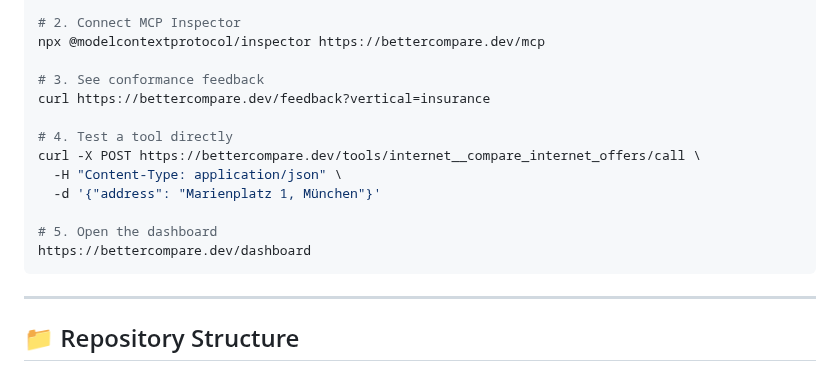
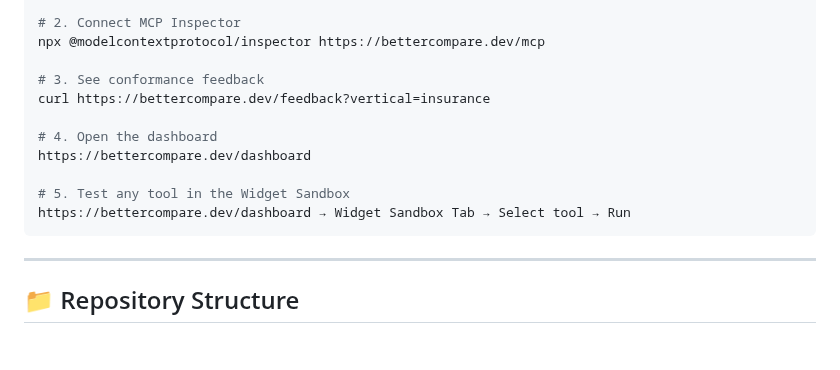
Before and after one commit to Juliagoihman/BetterCompare, a Markdown page: README.md, the part around the change. GitHub-like rendering; blank space fills up the shorter version.

Commit message:
Update README steps for better organization
Reordered steps in the README for clarity.

````diff
--- a/README.md
+++ b/README.md
@@ -86,13 +86,11 @@ npx @modelcontextprotocol/inspector https://bettercompare.dev/mcp
 # 3. See conformance feedback
 curl https://bettercompare.dev/feedback?vertical=insurance
 
-# 4. Test a tool directly
-curl -X POST https://bettercompare.dev/tools/internet__compare_internet_offers/call \
-  -H "Content-Type: application/json" \
-  -d '{"address": "Marienplatz 1, München"}'
+# 4. Open the dashboard
+https://bettercompare.dev/dashboard
 
-# 5. Open the dashboard
-https://bettercompare.dev/dashboard
+# 5. Test any tool in the Widget Sandbox
+https://bettercompare.dev/dashboard → Widget Sandbox Tab → Select tool → Run
 ```
 
 ---
````
